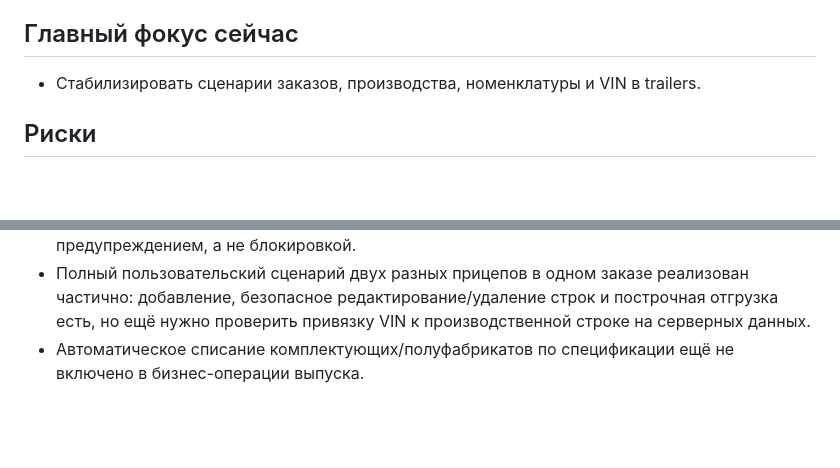
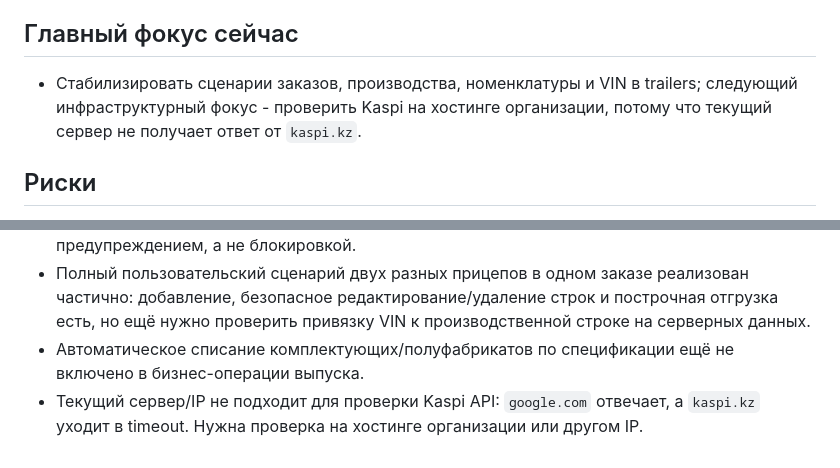
Before and after one commit to asemislyamova03-netizen/Trailers, a Markdown page: docs/planning/CURRENT_STATE.md, 2 parts joined by grey strips. GitHub-like rendering; blank space fills up the shorter version.

```diff
--- a/docs/planning/CURRENT_STATE.md
+++ b/docs/planning/CURRENT_STATE.md
@@ -80,7 +80,7 @@
 
 ## Главный фокус сейчас
 
-- Стабилизировать сценарии заказов, производства, номенклатуры и VIN в trailers.
+- Стабилизировать сценарии заказов, производства, номенклатуры и VIN в trailers; следующий инфраструктурный фокус - проверить Kaspi на хостинге организации, потому что текущий сервер не получает ответ от `kaspi.kz`.
 
 ## Риски
 
@@ -89,3 +89,4 @@
 - Незаведённые цены допустимы, поэтому отсутствие цены должно оставаться предупреждением, а не блокировкой.
 - Полный пользовательский сценарий двух разных прицепов в одном заказе реализован частично: добавление, безопасное редактирование/удаление строк и построчная отгрузка есть, но ещё нужно проверить привязку VIN к производственной строке на серверных данных.
 - Автоматическое списание комплектующих/полуфабрикатов по спецификации ещё не включено в бизнес-операции выпуска.
+- Текущий сервер/IP не подходит для проверки Kaspi API: `google.com` отвечает, а `kaspi.kz` уходит в timeout. Нужна проверка на хостинге организации или другом IP.
```
Also changed, not shown: docs/planning/NEXT_ACTIONS.md (+4 -1 lines), docs/planning/SESSION_LOG.md (+14 -0 lines).
